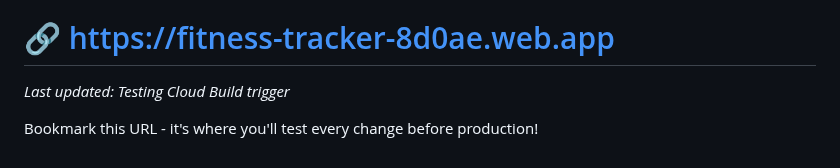
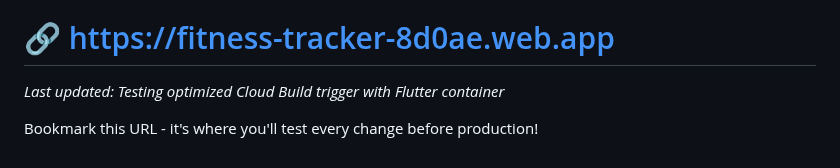
Before and after one commit to kittureddy2000/Samaanai_fitness_tracker, a Markdown page: DEPLOYMENT-GUIDE.md, the part around the change. Rendered like a GitHub page.

Commit message:
Test optimized Cloud Build trigger
- Updated deployment guide timestamp
- Triggering automatic staging deployment with new cloudbuild-optimized.yaml
- Should deploy to https://fitness-tracker-8d0ae.web.app in ~5 minutes

🤖 Generated with [Claude Code](https://claude.ai/code)

Co-Authored-By: Claude <noreply@anthropic.com>

```diff
--- a/DEPLOYMENT-GUIDE.md
+++ b/DEPLOYMENT-GUIDE.md
@@ -165,6 +165,6 @@ git push origin main
 **Primary staging URL for all testing:**
 # 🔗 https://fitness-tracker-8d0ae.web.app
 
-*Last updated: Testing Cloud Build trigger*
+*Last updated: Testing optimized Cloud Build trigger with Flutter container*
 
 Bookmark this URL - it's where you'll test every change before production!
```
